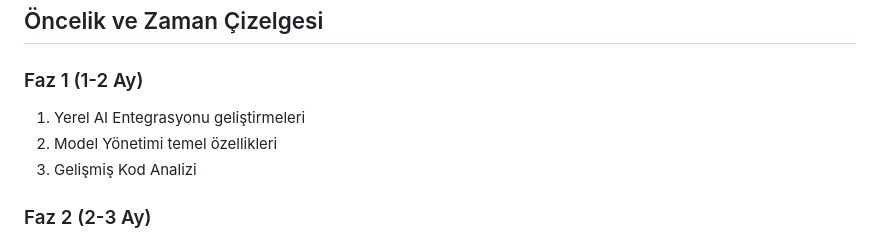
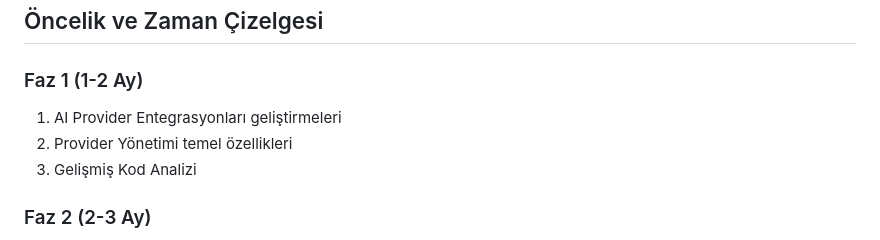
Before and after one commit to bgunduz55/smile-ai, a Markdown page: FEATURES.md, the part around one of its changes. Rendered like a GitHub page.

```diff
--- a/FEATURES.md
+++ b/FEATURES.md
@@ -214,8 +216,8 @@
 ## Öncelik ve Zaman Çizelgesi
 
 ### Faz 1 (1-2 Ay)
-1. Yerel AI Entegrasyonu geliştirmeleri
-2. Model Yönetimi temel özellikleri
+1. AI Provider Entegrasyonları geliştirmeleri
+2. Provider Yönetimi temel özellikleri
 3. Gelişmiş Kod Analizi
 
 ### Faz 2 (2-3 Ay)
```
Also changed, not shown: other parts of FEATURES.md (+36 -34 lines).
